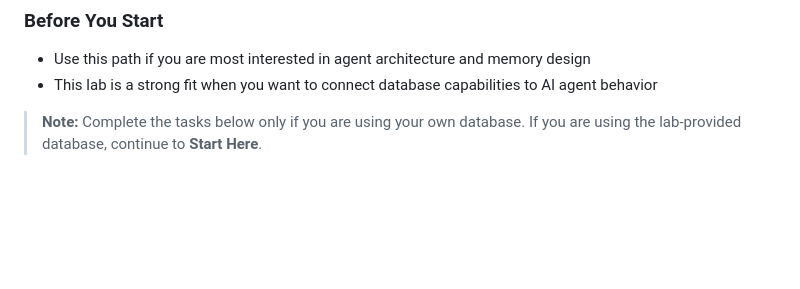
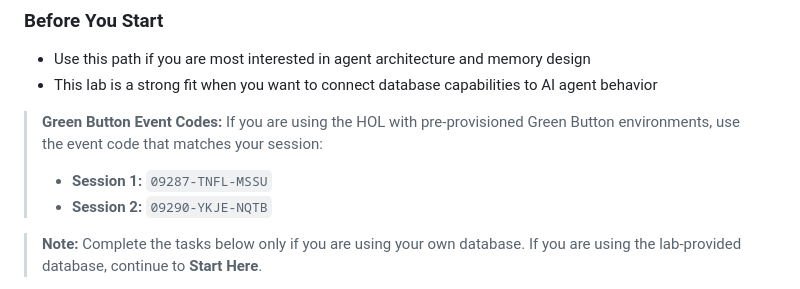
Before and after one commit to varunyn/vibe-code-setup, a Markdown page: persona-selection/ai-agent-database-developer.md, the part around the change. Rendered like a GitHub page; blank space fills up the shorter version.

Commit message:
Add AI agent lab event codes

```diff
--- a/persona-selection/ai-agent-database-developer.md
+++ b/persona-selection/ai-agent-database-developer.md
@@ -33,6 +33,11 @@ This path is for developers who want to build AI agents that do more than answer
 
 - Use this path if you are most interested in agent architecture and memory design
 - This lab is a strong fit when you want to connect database capabilities to AI agent behavior
+
+> **Green Button Event Codes:** If you are using the HOL with pre-provisioned Green Button environments, use the event code that matches your session:
+>
+> - **Session 1:** `09287-TNFL-MSSU`
+> - **Session 2:** `09290-YKJE-NQTB`
 
 > **Note:** Complete the tasks below only if you are using your own database. If you are using the lab-provided database, continue to **Start Here**.
 
```
